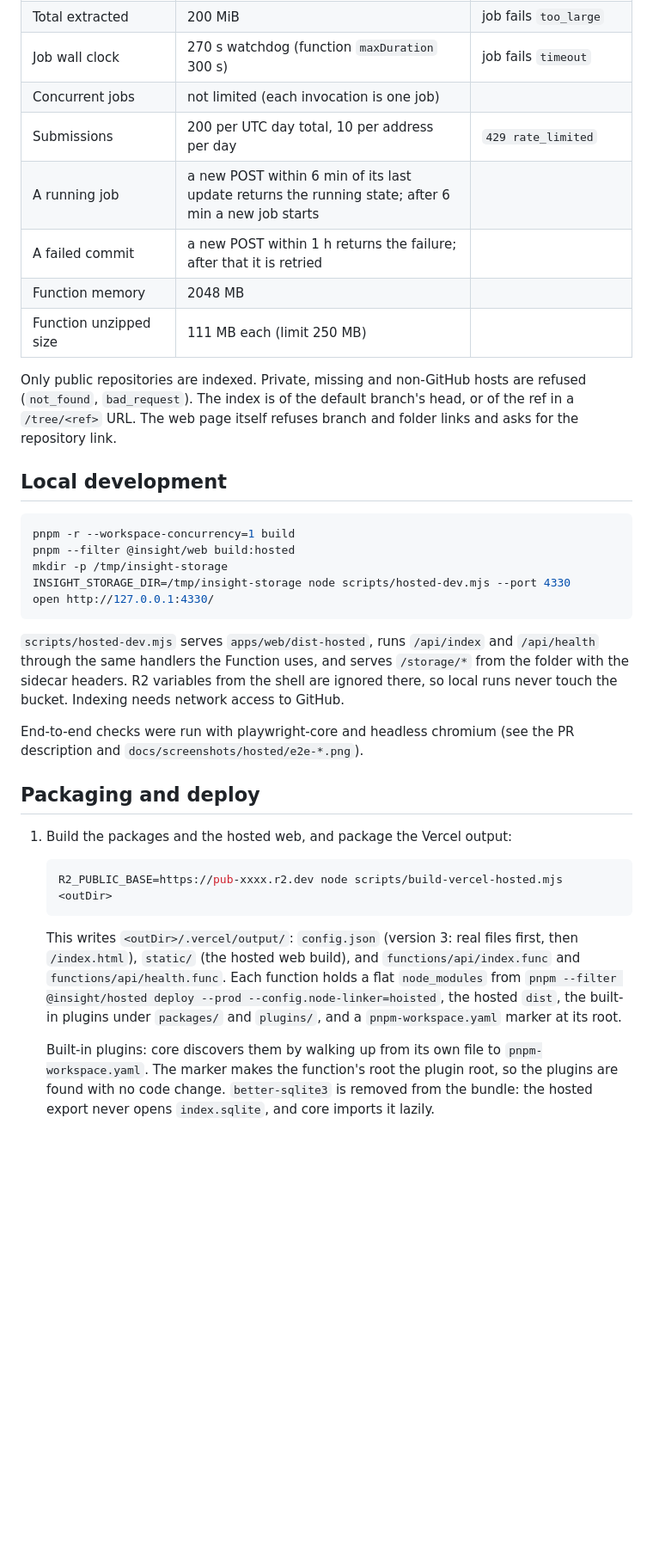
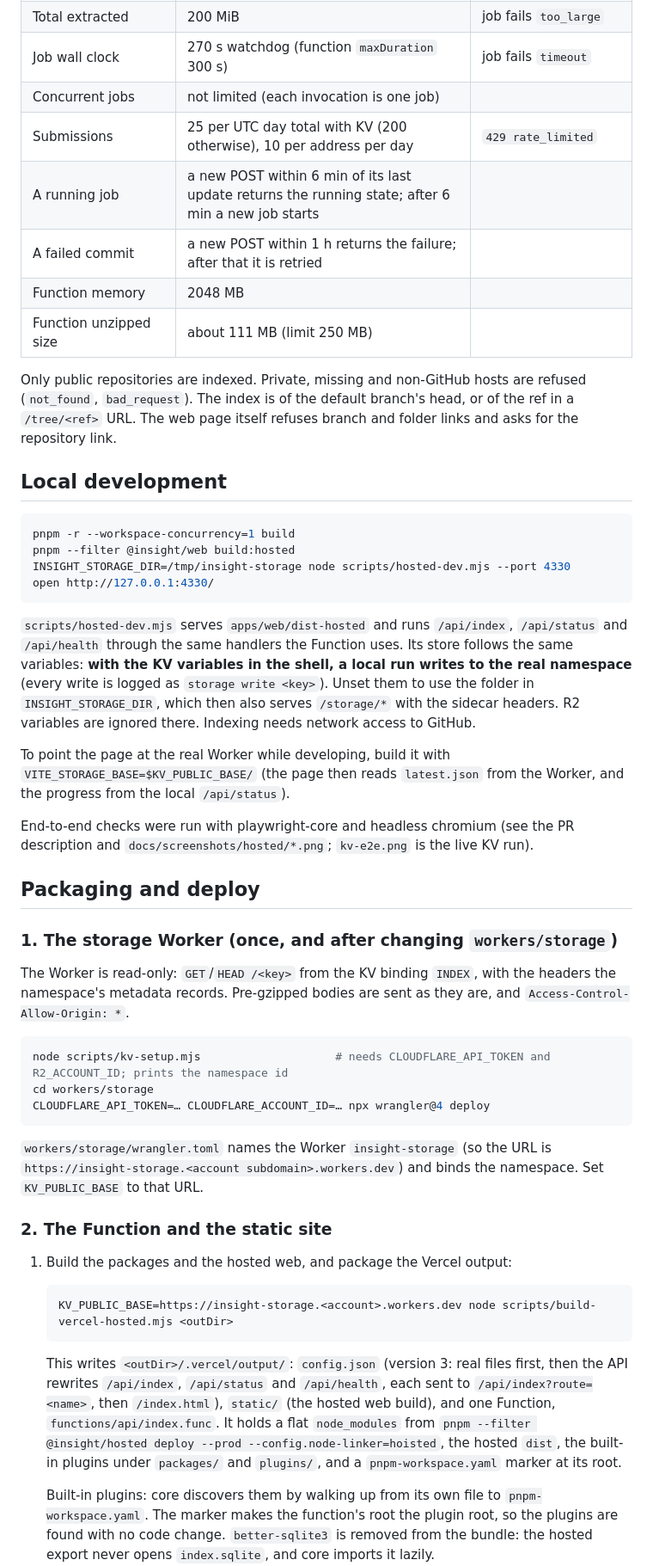
Before and after one commit to codemonkeyricky/insight, a Markdown page: docs/hosting.md, the part around one of its changes. Shown at 86% size. GitHub-like rendering; blank space fills up the shorter version.

````diff
--- a/docs/hosting.md
+++ b/docs/hosting.md
@@ -71,11 +108,11 @@ A failed status carries `error.code`: `bad_request`, `method_not_allowed`, `not_
 | Total extracted | 200 MiB | job fails `too_large` |
 | Job wall clock | 270 s watchdog (function `maxDuration` 300 s) | job fails `timeout` |
 | Concurrent jobs | not limited (each invocation is one job) | |
-| Submissions | 200 per UTC day total, 10 per address per day | `429 rate_limited` |
+| Submissions | 25 per UTC day total with KV (200 otherwise), 10 per address per day | `429 rate_limited` |
 | A running job | a new POST within 6 min of its last update returns the running state; after 6 min a new job starts | |
 | A failed commit | a new POST within 1 h returns the failure; after that it is retried | |
 | Function memory | 2048 MB | |
-| Function unzipped size | 111 MB each (limit 250 MB) | |
+| Function unzipped size | about 111 MB (limit 250 MB) | |
 
 Only public repositories are indexed. Private, missing and non-GitHub hosts are refused (`not_found`, `bad_request`).
 The index is of the default branch's head, or of the ref in a `/tree/<ref>` URL. The web page itself refuses branch and folder links and asks for the repository link.
@@ -85,30 +122,51 @@ The index is of the default branch's head, or of the ref in a `/tree/<ref>` URL.
 ```sh
 pnpm -r --workspace-concurrency=1 build
 pnpm --filter @insight/web build:hosted
-mkdir -p /tmp/insight-storage
 INSIGHT_STORAGE_DIR=/tmp/insight-storage node scripts/hosted-dev.mjs --port 4330
 open http://127.0.0.1:4330/
 ```
 
-`scripts/hosted-dev.mjs` serves `apps/web/dist-hosted`, runs `/api/index` and `/api/health` through the same handlers the
-Function uses, and serves `/storage/*` from the folder with the sidecar headers. R2 variables from the shell are ignored
-there, so local runs never touch the bucket. Indexing needs network access to GitHub.
+`scripts/hosted-dev.mjs` serves `apps/web/dist-hosted` and runs `/api/index`, `/api/status` and `/api/health` through the
+same handlers the Function uses. Its store follows the same variables: **with the KV variables in the shell, a local run
+writes to the real namespace** (every write is logged as `storage write <key>`). Unset them to use the folder in
+`INSIGHT_STORAGE_DIR`, which then also serves `/storage/*` with the sidecar headers. R2 variables are ignored there.
+Indexing needs network access to GitHub.
+
+To point the page at the real Worker while developing, build it with `VITE_STORAGE_BASE=$KV_PUBLIC_BASE/` (the page then
+reads `latest.json` from the Worker, and the progress from the local `/api/status`).
 
 End-to-end checks were run with playwright-core and headless chromium (see the PR description and
-`docs/screenshots/hosted/e2e-*.png`).
+`docs/screenshots/hosted/*.png`; `kv-e2e.png` is the live KV run).
 
 ## Packaging and deploy
+
+### 1. The storage Worker (once, and after changing `workers/storage`)
+
+The Worker is read-only: `GET`/`HEAD /<key>` from the KV binding `INDEX`, with the headers the namespace's metadata records.
+Pre-gzipped bodies are sent as they are, and `Access-Control-Allow-Origin: *`.
+
+```sh
+node scripts/kv-setup.mjs                    # needs CLOUDFLARE_API_TOKEN and R2_ACCOUNT_ID; prints the namespace id
+cd workers/storage
+CLOUDFLARE_API_TOKEN=… CLOUDFLARE_ACCOUNT_ID=… npx wrangler@4 deploy
+```
+
+`workers/storage/wrangler.toml` names the Worker `insight-storage` (so the URL is
+`https://insight-storage.<account subdomain>.workers.dev`) and binds the namespace. Set `KV_PUBLIC_BASE` to that URL.
+
+### 2. The Function and the static site
 
 1. Build the packages and the hosted web, and package the Vercel output:
 
    ```sh
-   R2_PUBLIC_BASE=https://pub-xxxx.r2.dev node scripts/build-vercel-hosted.mjs <outDir>
+   KV_PUBLIC_BASE=https://insight-storage.<account>.workers.dev node scripts/build-vercel-hosted.mjs <outDir>
    ```
 
-   This writes `<outDir>/.vercel/output/`: `config.json` (version 3: real files first, then `/index.html`), `static/`
-   (the hosted web build), and `functions/api/index.func` and `functions/api/health.func`. Each function holds a flat
-   `node_modules` from `pnpm --filter @insight/hosted deploy --prod --config.node-linker=hoisted`, the hosted `dist`,
-   the built-in plugins under `packages/` and `plugins/`, and a `pnpm-workspace.yaml` marker at its root.
+   This writes `<outDir>/.vercel/output/`: `config.json` (version 3: real files first, then the API rewrites
+   `/api/index`, `/api/status` and `/api/health`, each sent to `/api/index?route=<name>`, then `/index.html`), `static/`
+   (the hosted web build), and one Function, `functions/api/index.func`. It holds a flat `node_modules` from
+   `pnpm --filter @insight/hosted deploy --prod --config.node-linker=hoisted`, the hosted `dist`, the built-in plugins
+   under `packages/` and `plugins/`, and a `pnpm-workspace.yaml` marker at its root.
 
    Built-in plugins: core discovers them by walking up from its own file to `pnpm-workspace.yaml`. The marker makes the
    function's root the plugin root, so the plugins are found with no code change. `better-sqlite3` is removed from the
````
Also changed, not shown: other parts of docs/hosting.md (+81 -42 lines), docs/screenshots/hosted/kv-e2e.png (added), 18 other files.
